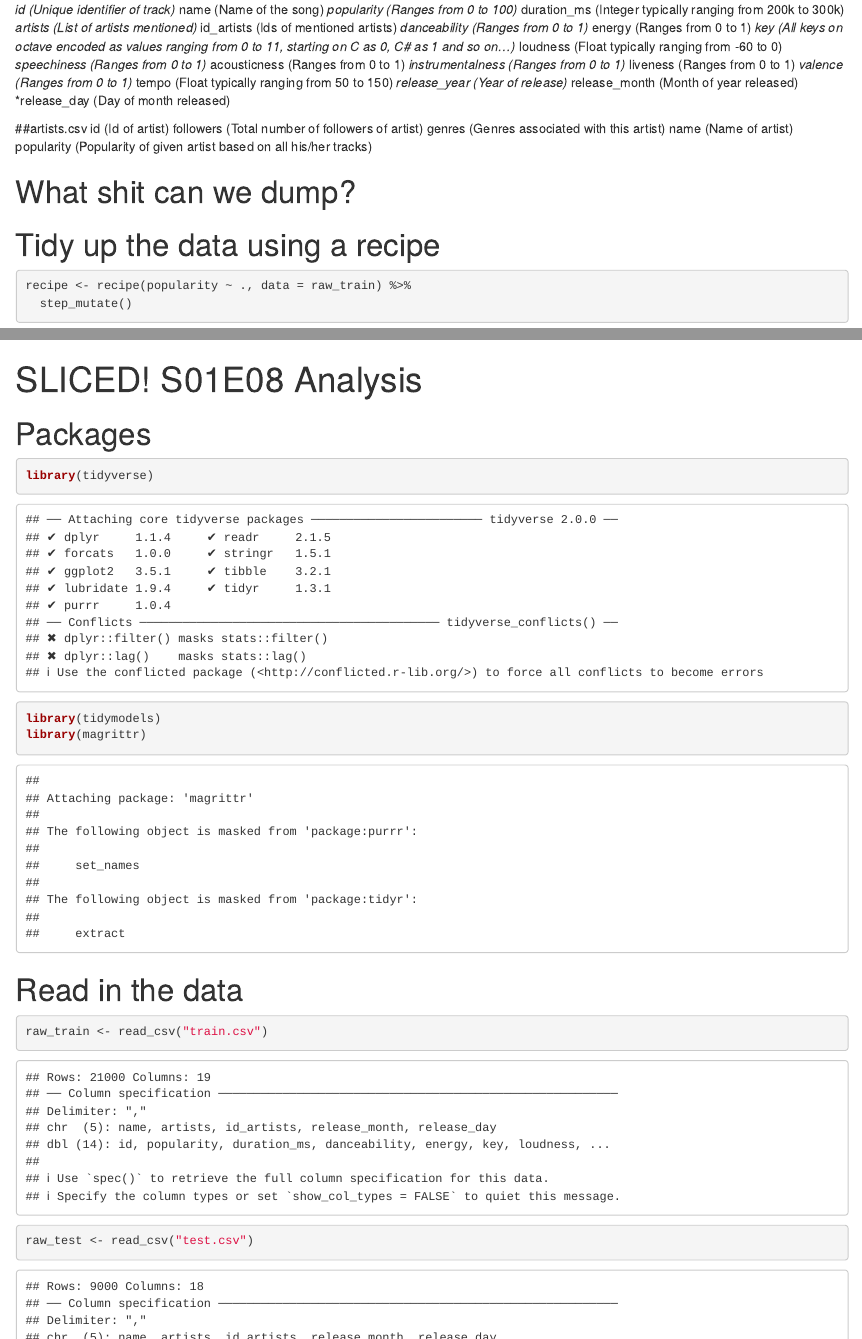
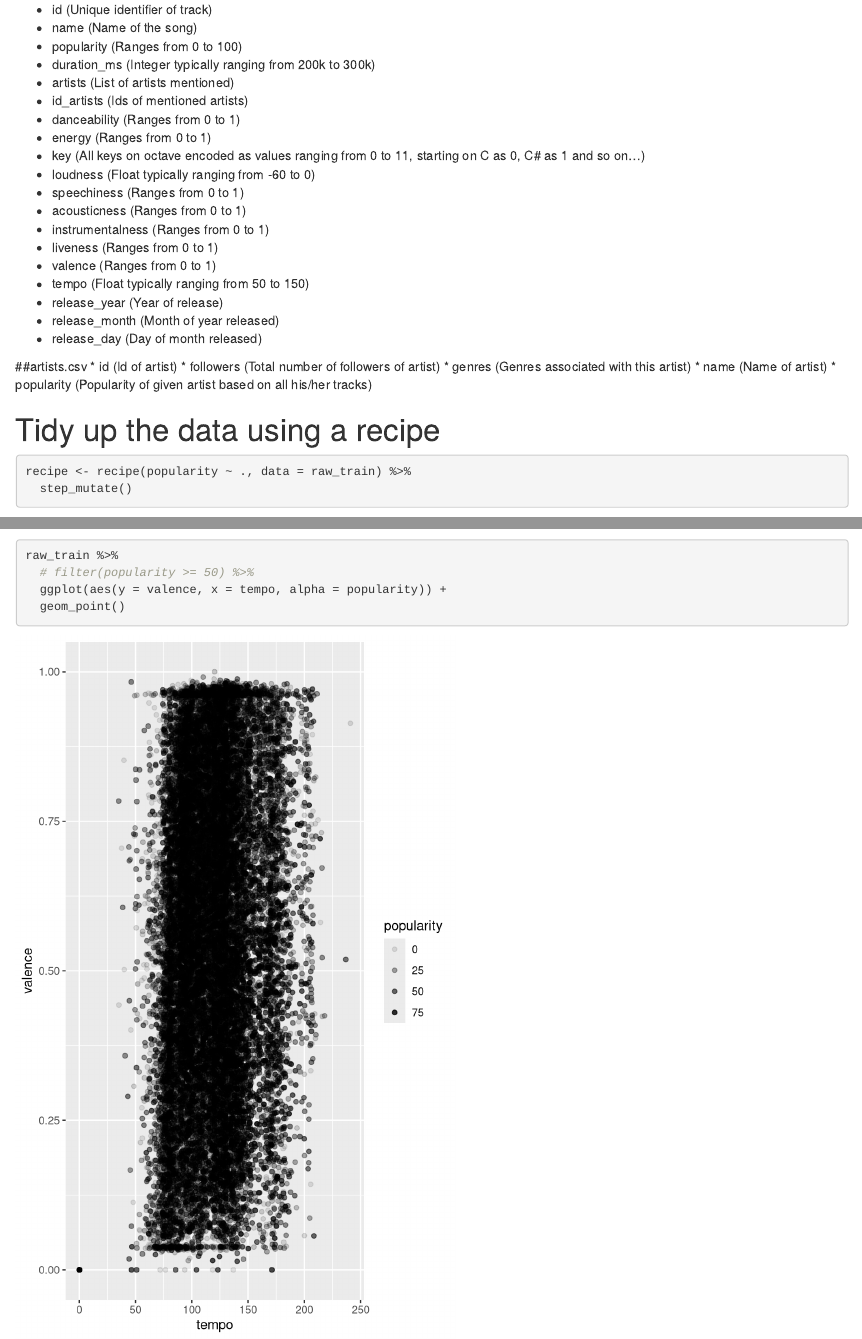
Before and after one commit to ajroyer/SLICED_S01E08, an R Markdown document (01_analysis.Rmd): the page in a window 1100 px wide, from 2480 px down, and a second part further down, joined at a grey line. Rendered offline with R 4.5, knitr and Pandoc, with nearby package versions; some code elsewhere in the file could not run offline.

Commit message:
made a little EDA graph

````diff
--- a/01_analysis.Rmd
+++ b/01_analysis.Rmd
@@ -34,37 +34,32 @@ glimpse(raw_artists)
 # Data dictionary
 
 ## tracks.csv
-*id                (Unique identifier of track)
-*name              (Name of the song)
-*popularity        (Ranges from 0 to 100)
-*duration_ms       (Integer typically ranging from 200k to 300k)
-*artists           (List of artists mentioned)
-*id_artists        (Ids of mentioned artists)
-*danceability      (Ranges from 0 to 1)
-*energy            (Ranges from 0 to 1)
-*key               (All keys on octave encoded as values ranging from 0 to 11, starting on C as 0, C# as 1 and so on...)
-*loudness          (Float typically ranging from -60 to 0)
-*speechiness       (Ranges from 0 to 1)
-*acousticness      (Ranges from 0 to 1)
-*instrumentalness  (Ranges from 0 to 1)
-*liveness          (Ranges from 0 to 1)
-*valence           (Ranges from 0 to 1)
-*tempo             (Float typically ranging from 50 to 150)
-*release_year      (Year of release)
-*release_month     (Month of year released)
-*release_day       (Day of month released)
+* id                (Unique identifier of track)
+* name              (Name of the song)
+* popularity        (Ranges from 0 to 100)
+* duration_ms       (Integer typically ranging from 200k to 300k)
+* artists           (List of artists mentioned)
+* id_artists        (Ids of mentioned artists)
+* danceability      (Ranges from 0 to 1)
+* energy            (Ranges from 0 to 1)
+* key               (All keys on octave encoded as values ranging from 0 to 11, starting on C as 0, C# as 1 and so on...)
+* loudness          (Float typically ranging from -60 to 0)
+* speechiness       (Ranges from 0 to 1)
+* acousticness      (Ranges from 0 to 1)
+* instrumentalness  (Ranges from 0 to 1)
+* liveness          (Ranges from 0 to 1)
+* valence           (Ranges from 0 to 1)
+* tempo             (Float typically ranging from 50 to 150)
+* release_year      (Year of release)
+* release_month     (Month of year released)
+* release_day       (Day of month released)
 
 ##artists.csv
-id (Id of artist)
-followers (Total number of followers of artist)
-genres (Genres associated with this artist)
-name (Name of artist)
-popularity (Popularity of given artist based on all his/her tracks)
-
-# What shit can we dump?
-```{r}
-
-```
+* id (Id of artist)
+* followers (Total number of followers of artist)
+* genres (Genres associated with this artist)
+* name (Name of artist)
+* popularity (Popularity of given artist based on all his/her tracks)
 
 
 # Tidy up the data using a recipe
@@ -74,0 +72,6 @@ recipe <- recipe(popularity ~ ., data = raw_train) %>%
+```{r}
+raw_train %>%
+  # filter(popularity >= 50) %>%
+  ggplot(aes(y = valence, x = tempo, alpha = popularity)) +
+  geom_point()
+```
````
Also changed, not shown: 01_analysis.nb.html, 01_analysis.Rmd (2 more changed lines).
